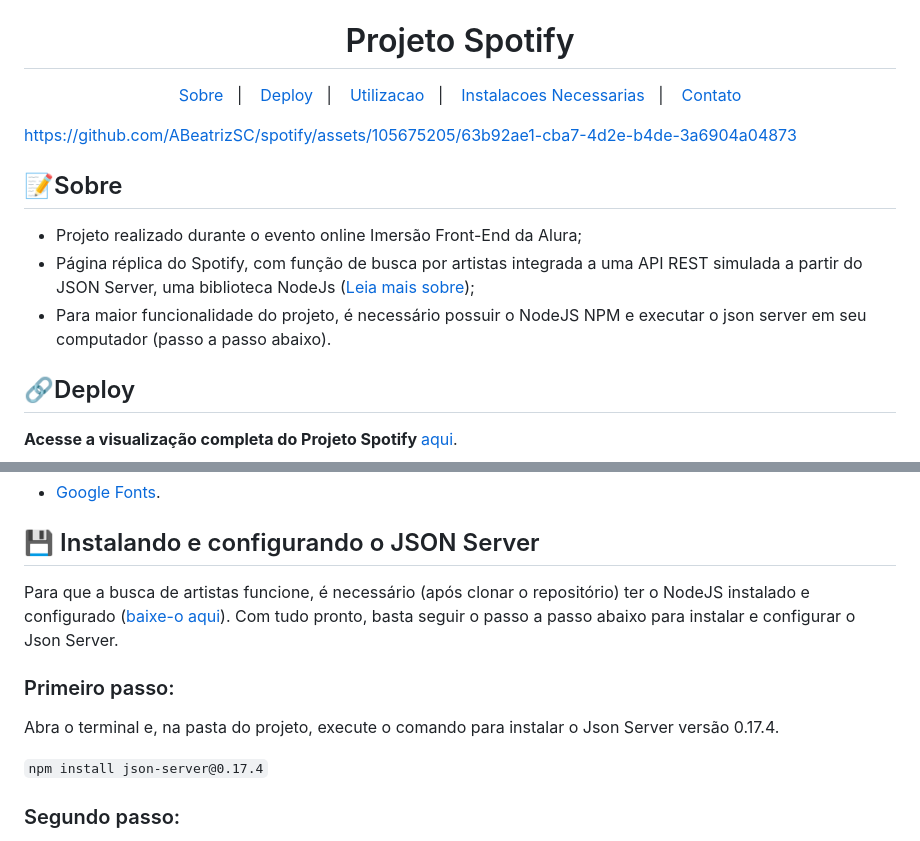
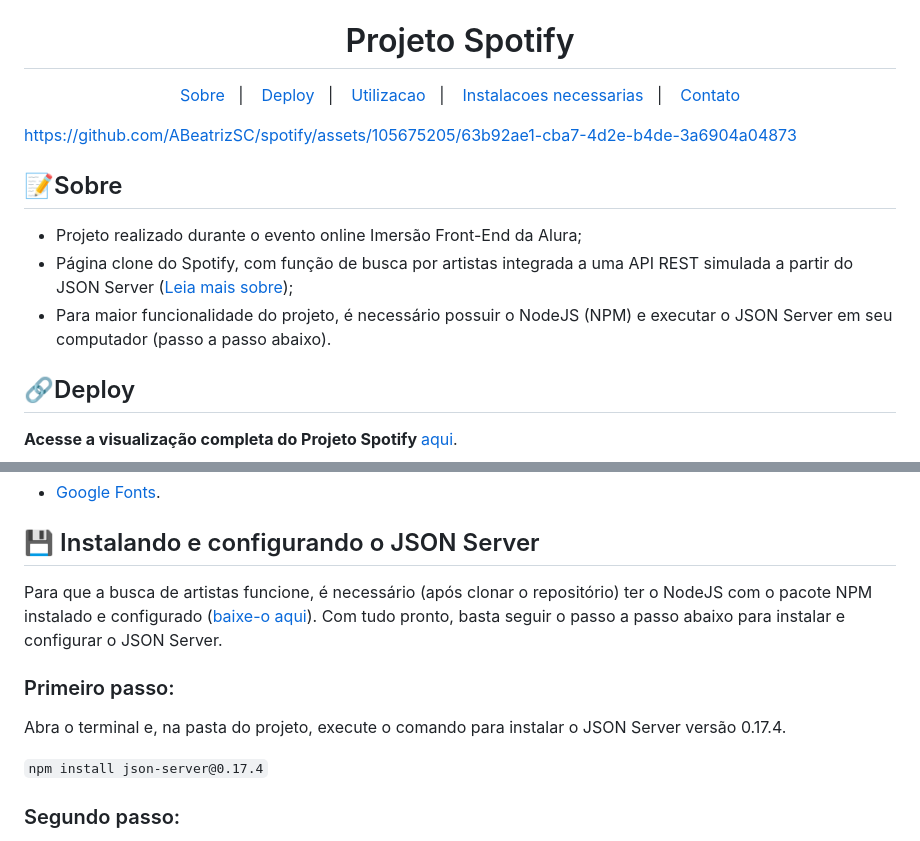
Before and after one commit to ABeatrizSC/spotify, a Markdown page: README.md, 2 parts joined by grey strips. Rendered like a GitHub page.

```diff
--- a/README.md
+++ b/README.md
@@ -14,7 +14,7 @@
 <div align="center">
   <h1>Projeto Spotify</h1>
 
-  [Sobre](#sobre)&nbsp;&nbsp;&nbsp;|&nbsp;&nbsp;&nbsp; [Deploy](#deploy)&nbsp;&nbsp;&nbsp;|&nbsp;&nbsp;&nbsp; [Utilizacao](#utilizacao)&nbsp;&nbsp;&nbsp;|&nbsp;&nbsp;&nbsp; [Instalacoes Necessarias](#instalando-json)&nbsp;&nbsp;&nbsp;|&nbsp;&nbsp;&nbsp; [Contato](#contato)
+  [Sobre](#sobre)&nbsp;&nbsp;&nbsp;|&nbsp;&nbsp;&nbsp; [Deploy](#deploy)&nbsp;&nbsp;&nbsp;|&nbsp;&nbsp;&nbsp; [Utilizacao](#utilizacao)&nbsp;&nbsp;&nbsp;|&nbsp;&nbsp;&nbsp; [Instalacoes necessarias](#instalando-json)&nbsp;&nbsp;&nbsp;|&nbsp;&nbsp;&nbsp; [Contato](#contato)
 </div>
 
 https://github.com/ABeatrizSC/spotify/assets/105675205/63b92ae1-cba7-4d2e-b4de-3a6904a04873
@@ -22,8 +22,8 @@ https://github.com/ABeatrizSC/spotify/assets/105675205/63b92ae1-cba7-4d2e-b4de-3
 <h2 name="sobre">📝Sobre</h2>
 <ul>
   <li>Projeto realizado durante o evento online Imersão Front-End da Alura;</li>
-  <li>Página réplica do Spotify, com função de busca por artistas integrada a uma API REST simulada a partir do JSON Server, uma biblioteca NodeJs (<a href="https://blog.rocketseat.com.br/criando-uma-api-falsa-com-json-server/amp/" target="_blank">Leia mais sobre</a>);</li>
-  <li>Para maior funcionalidade do projeto, é necessário possuir o NodeJS NPM e executar o json server em seu computador (passo a passo abaixo).</li>
+  <li>Página clone do Spotify, com função de busca por artistas integrada a uma API REST simulada a partir do JSON Server (<a href="https://blog.rocketseat.com.br/criando-uma-api-falsa-com-json-server/amp/" target="_blank">Leia mais sobre</a>);</li>
+  <li>Para maior funcionalidade do projeto, é necessário possuir o NodeJS (NPM) e executar o JSON Server em seu computador (passo a passo abaixo).</li>
 </ul>
 
 <h2 name="deploy">🔗Deploy</h2>
@@ -43,9 +44,9 @@ https://github.com/ABeatrizSC/spotify/assets/105675205/63b92ae1-cba7-4d2e-b4de-3
 </ul>
 
 <h2 name="instalando-json">💾 Instalando e configurando o JSON Server</h2>
-<p>Para que a busca de artistas funcione, é necessário (após clonar o repositório) ter o NodeJS instalado e configurado (<a href="https://docs.npmjs.com/downloading-and-installing-node-js-and-npm/" target="_blank">baixe-o aqui</a>). Com tudo pronto, basta seguir o passo a passo abaixo para instalar e configurar o Json Server.</p>
+<p>Para que a busca de artistas funcione, é necessário (após clonar o repositório) ter o NodeJS com o pacote NPM instalado e configurado (<a href="https://docs.npmjs.com/downloading-and-installing-node-js-and-npm/" target="_blank">baixe-o aqui</a>). Com tudo pronto, basta seguir o passo a passo abaixo para instalar e configurar o JSON Server.</p>
 <h3>Primeiro passo:</h3>
-<p>Abra o terminal e, na pasta do projeto, execute o comando para instalar o Json Server versão 0.17.4.</p>
+<p>Abra o terminal e, na pasta do projeto, execute o comando para instalar o JSON Server versão 0.17.4.</p>
 <code>npm install json-server@0.17.4</code>
 <h3>Segundo passo:</h3>
 <p>Inicie o servidor, com caminho relativo da API e sua porta padrão.</p>
```
Also changed, not shown: other parts of README.md (+2 -1 lines).
